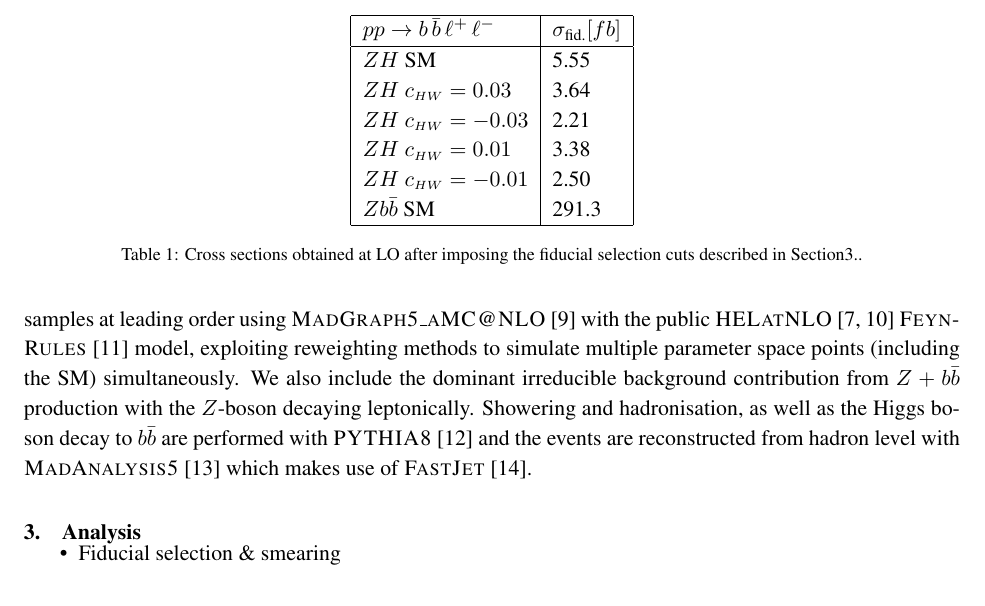
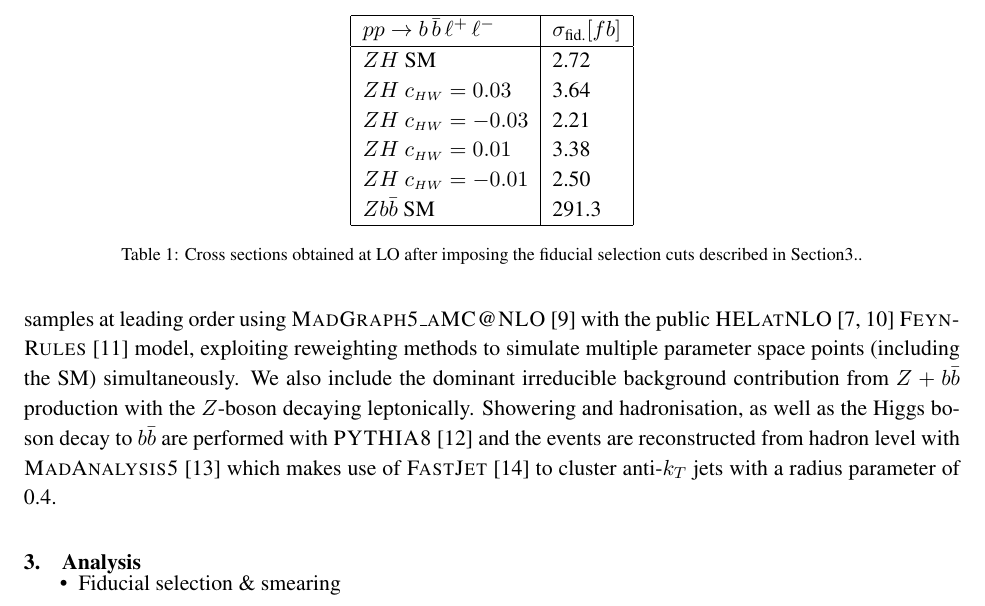
Before and after one commit to musella/LHStxsVsEft, a LaTeX document (Documentation/STXSvsSpecificEFTAna.tex, which reads Documentation/ana.tex, Documentation/geninput.tex): part of page 4 of 9 before the commit and part of page 4 of 8 after it, cut so that both start at the same text. Compiled offline with pdfLaTeX.

Commit message:
fixed typo in table 1 and added jet definitions

```diff
--- a/Documentation/ana.tex
+++ b/Documentation/ana.tex
@@ -8,7 +8,7 @@ Events are required to have two leptons satisfying $p_T > 25$ GeV and $|\eta|< 2
         \hline
         $pp\to b\,\bar{b}\,\ell^+\,\ell^-$& $\sigma_{\text{fid.}} [fb]$\tabularnewline
         \hline
-        $ZH$ SM&5.55\tabularnewline
+        $ZH$ SM&2.72\tabularnewline
         $ZH$ $c_{\sss HW} = 0.03$&3.64\tabularnewline
         $ZH$ $c_{\sss HW} = -0.03$&2.21\tabularnewline
         $ZH$ $c_{\sss HW} = 0.01$&3.38\tabularnewline
--- a/Documentation/geninput.tex
+++ b/Documentation/geninput.tex
@@ -21,4 +21,4 @@ Motivated by the limits from the global fit, we select the following benchmark v
 \begin{align}
     c_{\sss HW} = \pm 0.03 \text{ and } \pm0.01\,,
 \end{align}
-setting, for simplicity, $\Lambda^2=m_{\sss W}^2$. The first value roughly saturates the positive end of the limit, and have been shown to yield drastic effects in the kinematic tails of distributions~\cite{Degrande:2016dqg}. The second corresponds to a smaller, yet potentially accessible value of the parameter that may better test the relative discriminating power of relatively small effects between the two methods we investigate. We simulate our Monte Carlo samples at leading order using {\sc MadGraph5\_aMC@NLO}~\cite{Alwall:2014hca} with the public {\sc HELatNLO}~\cite{Degrande:2016dqg,Alloul:2013naa} {\sc FeynRules}~\cite{Alloul:2013bka} model, exploiting reweighting methods to simulate multiple parameter space points (including the SM) simultaneously. We also include the dominant irreducible background contribution from $Z + b\bar{b}$ production with the $Z$-boson decaying leptonically. Showering and hadronisation, as well as the Higgs boson decay to $b\bar{b}$ are performed with {\sc PYTHIA8}~\cite{pythia8} and the events are reconstructed from hadron level with {\sc MadAnalysis5}~\cite{Conte:2012fm} which makes use of {\sc FastJet}~\cite{Cacciari:2011ma}.
+setting, for simplicity, $\Lambda^2=m_{\sss W}^2$. The first value roughly saturates the positive end of the limit, and have been shown to yield drastic effects in the kinematic tails of distributions~\cite{Degrande:2016dqg}. The second corresponds to a smaller, yet potentially accessible value of the parameter that may better test the relative discriminating power of relatively small effects between the two methods we investigate. We simulate our Monte Carlo samples at leading order using {\sc MadGraph5\_aMC@NLO}~\cite{Alwall:2014hca} with the public {\sc HELatNLO}~\cite{Degrande:2016dqg,Alloul:2013naa} {\sc FeynRules}~\cite{Alloul:2013bka} model, exploiting reweighting methods to simulate multiple parameter space points (including the SM) simultaneously. We also include the dominant irreducible background contribution from $Z + b\bar{b}$ production with the $Z$-boson decaying leptonically. Showering and hadronisation, as well as the Higgs boson decay to $b\bar{b}$ are performed with {\sc PYTHIA8}~\cite{pythia8} and the events are reconstructed from hadron level with {\sc MadAnalysis5}~\cite{Conte:2012fm} which makes use of {\sc FastJet}~\cite{Cacciari:2011ma} to cluster anti-$k_T$ jets with a radius parameter of 0.4.
```
Also changed, not shown: Documentation/STXSvsSpecificEFTAna.tex (+1 -1 lines).
